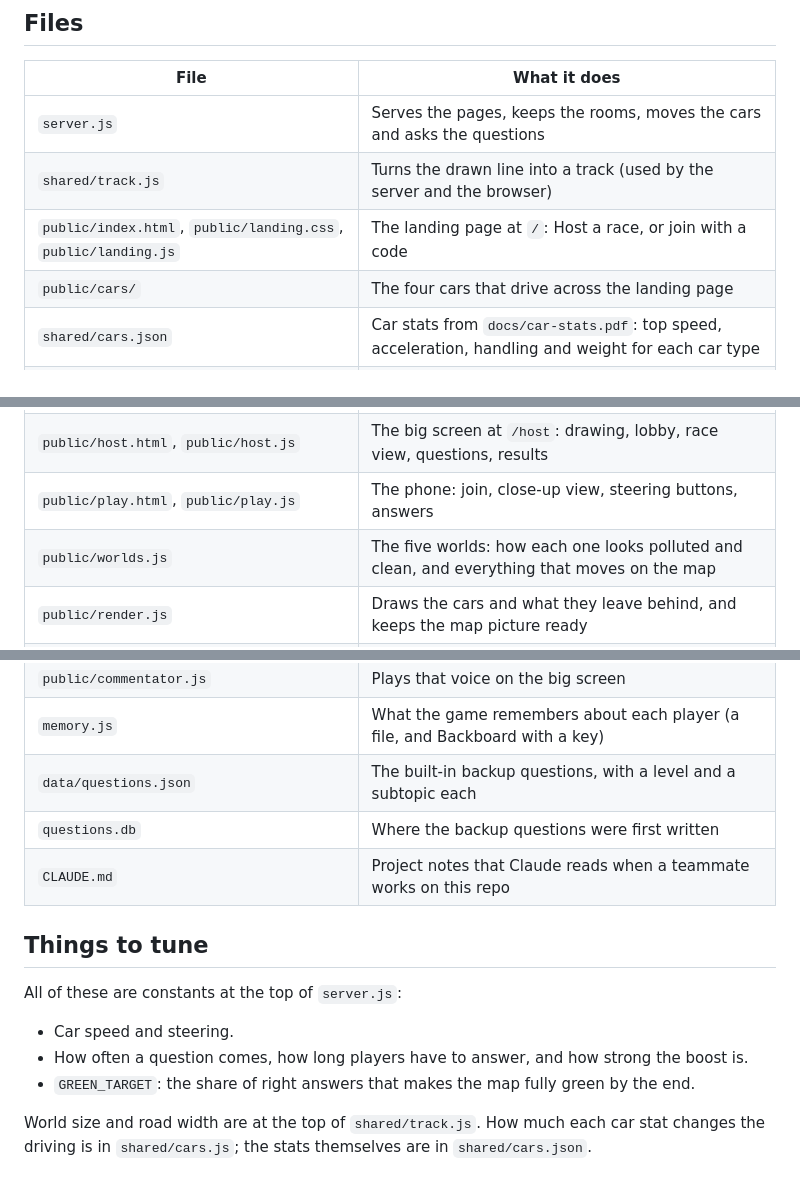
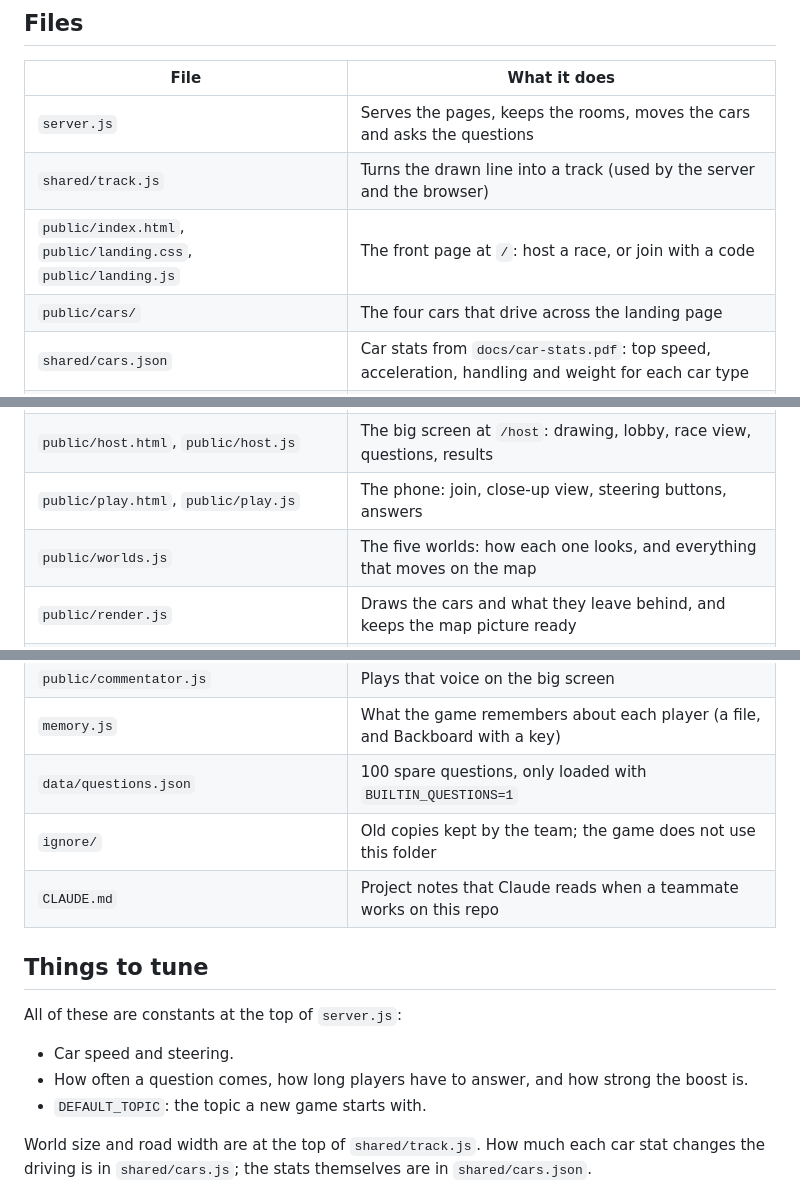
Before and after one commit to kuhrced/Orion-Hackathon, a Markdown page: ReadMe.md, 3 parts joined by grey strips. GitHub-like rendering.

```diff
--- a/ReadMe.md
+++ b/ReadMe.md
@@ -119,14 +122,14 @@ code uses the site's own address.
 | --- | --- |
 | `server.js` | Serves the pages, keeps the rooms, moves the cars and asks the questions |
 | `shared/track.js` | Turns the drawn line into a track (used by the server and the browser) |
-| `public/index.html`, `public/landing.css`, `public/landing.js` | The landing page at `/`: Host a race, or join with a code |
+| `public/index.html`, `public/landing.css`, `public/landing.js` | The front page at `/`: host a race, or join with a code |
 | `public/cars/` | The four cars that drive across the landing page |
 | `shared/cars.json` | Car stats from `docs/car-stats.pdf`: top speed, acceleration, handling and weight for each car type |
 | `shared/props.js` | The cones, tyres, crates, barrels and dummies on the road: what they are and where they start |
 | `shared/cars.js` | Turns those stats into what the race uses, and says which row of `cars.png` is which car type |
 | `public/host.html`, `public/host.js` | The big screen at `/host`: drawing, lobby, race view, questions, results |
 | `public/play.html`, `public/play.js` | The phone: join, close-up view, steering buttons, answers |
-| `public/worlds.js` | The five worlds: how each one looks polluted and clean, and everything that moves on the map |
+| `public/worlds.js` | The five worlds: how each one looks, and everything that moves on the map |
 | `public/render.js` | Draws the cars and what they leave behind, and keeps the map picture ready |
 | `public/cars.png` | Car pictures: 6 colours across, 4 types down, each 128 × 256, pointing up |
 | `public/teacher.html`, `public/teacher.js`, `public/teacher.css` | The teacher screen: Gemini's questions with answers, and the players' progress |
@@ -134,8 +137,8 @@ code uses the site's own address.
 | `voice.js` | The ElevenLabs voice that reads the question and the answer |
 | `public/commentator.js` | Plays that voice on the big screen |
 | `memory.js` | What the game remembers about each player (a file, and Backboard with a key) |
-| `data/questions.json` | The built-in backup questions, with a level and a subtopic each |
-| `questions.db` | Where the backup questions were first written |
+| `data/questions.json` | 100 spare questions, only loaded with `BUILTIN_QUESTIONS=1` |
+| `ignore/` | Old copies kept by the team; the game does not use this folder |
 | `CLAUDE.md` | Project notes that Claude reads when a teammate works on this repo |
 
 ## Things to tune
@@ -144,7 +147,7 @@ All of these are constants at the top of `server.js`:
 
 - Car speed and steering.
 - How often a question comes, how long players have to answer, and how strong the boost is.
-- `GREEN_TARGET`: the share of right answers that makes the map fully green by the end.
+- `DEFAULT_TOPIC`: the topic a new game starts with.
 
 World size and road width are at the top of `shared/track.js`. How much each car stat changes
 the driving is in `shared/cars.js`; the stats themselves are in `shared/cars.json`.
```
Also changed, not shown: other parts of ReadMe.md (+27 -24 lines).
